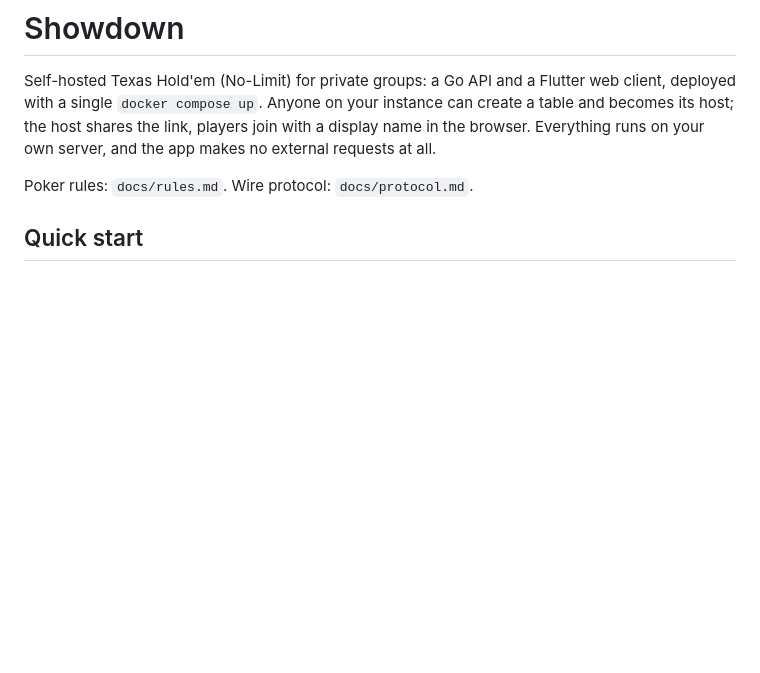
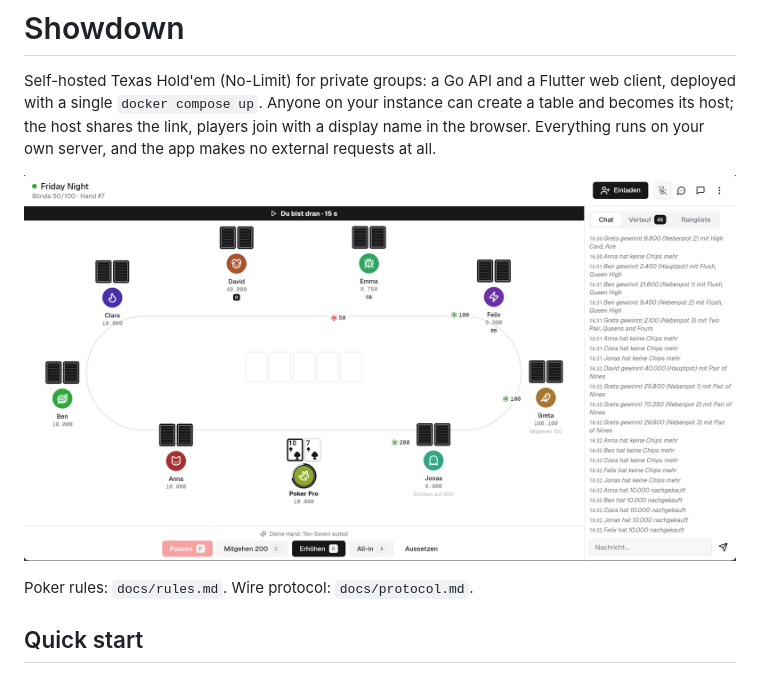
Before and after one commit to argseby/Showdown, a Markdown page: README.md, the part around the change. GitHub-like rendering; pictures changed too: promo.png (added); blank space fills up the shorter version.

Commit message:
feat: add promo image and show admin's name

```diff
--- a/README.md
+++ b/README.md
@@ -5,6 +5,8 @@ client, deployed with a single `docker compose up`. Anyone on your instance can
 table and becomes its host; the host shares the link, players join with a display name in
 the browser. Everything runs on your own server, and the app makes no external requests
 at all.
+
+![A full table in Showdown: eight players, community cards and the pot](promo.png)
 
 Poker rules: `docs/rules.md`. Wire protocol: `docs/protocol.md`.
 
```
Also changed, not shown: 2 other files.
